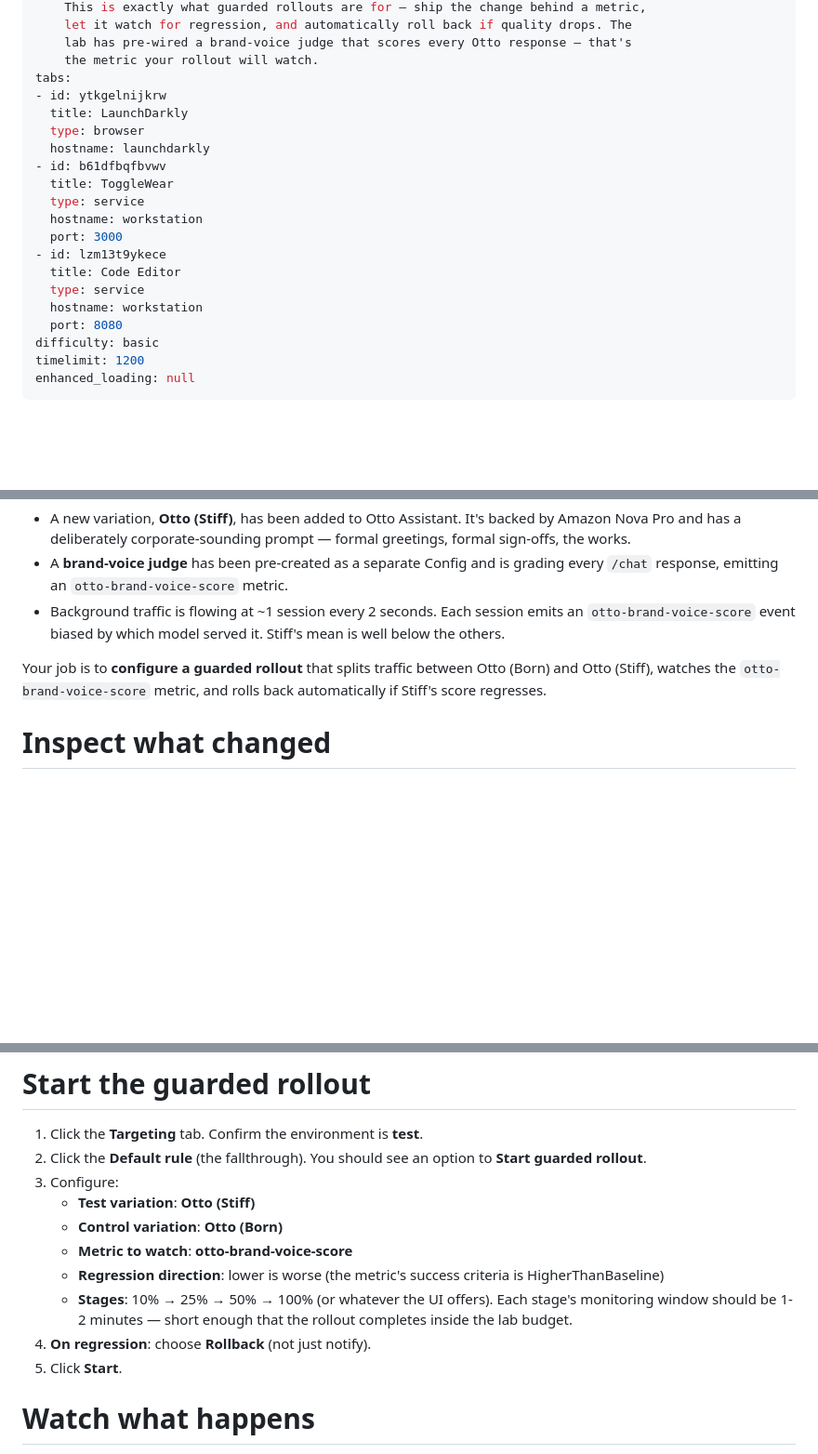
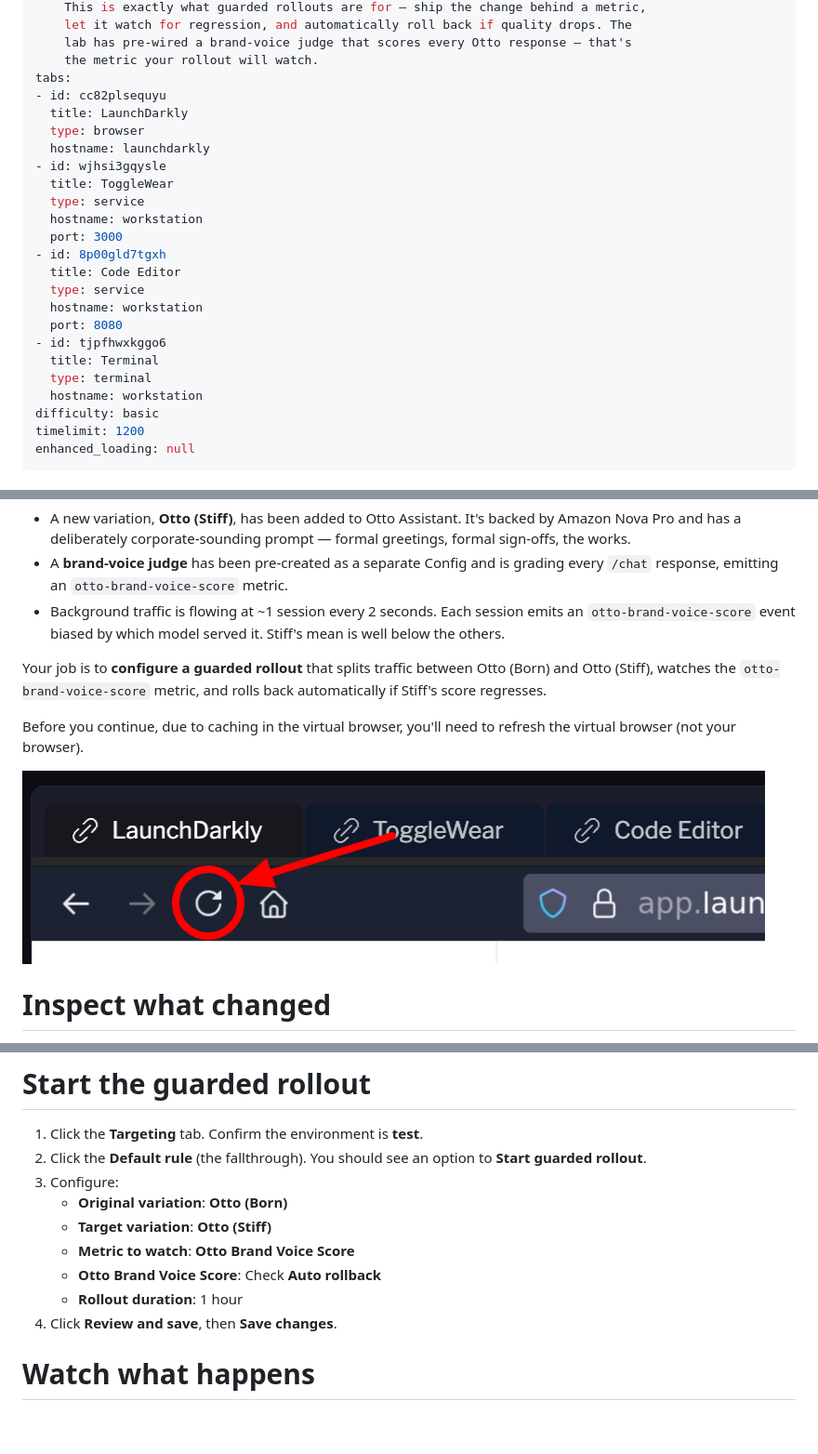
Before and after one commit to launchdarkly-labs/ld-workshop-control-freak-ai, a Markdown page: instruqt-build/04-trust-but-verify/assignment.md, 3 parts joined by grey strips. Shown: that part at 93% size. Drawn GitHub-style; pictures changed too: instruqt-build/assets/otto-browser-refresh.png (added); blank space fills up the shorter version.

```diff
--- a/instruqt-build/04-trust-but-verify/assignment.md
+++ b/instruqt-build/04-trust-but-verify/assignment.md
@@ -14,20 +14,24 @@ notes:
     lab has pre-wired a brand-voice judge that scores every Otto response — that's
     the metric your rollout will watch.
 tabs:
-- id: ytkgelnijkrw
+- id: cc82plsequyu
   title: LaunchDarkly
   type: browser
   hostname: launchdarkly
-- id: b61dfbqfbvwv
+- id: wjhsi3gqysle
   title: ToggleWear
   type: service
   hostname: workstation
   port: 3000
-- id: lzm13t9ykece
+- id: 8p00gld7tgxh
   title: Code Editor
   type: service
   hostname: workstation
   port: 8080
+- id: tjpfhwxkggo6
+  title: Terminal
+  type: terminal
+  hostname: workstation
 difficulty: basic
 timelimit: 1200
 enhanced_loading: null
@@ -43,6 +47,10 @@ Most of this challenge is already wired by the lab:
 
 Your job is to **configure a guarded rollout** that splits traffic between Otto (Born) and Otto (Stiff), watches the `otto-brand-voice-score` metric, and rolls back automatically if Stiff's score regresses.
 
+Before you continue, due to caching in the virtual browser, you'll need to refresh the virtual browser (not your browser).
+
+![Refresh Virtual Browser](../assets/otto-browser-refresh.png)
+
 # Inspect what changed
 
 1. Open the [LaunchDarkly](#tab-0) tab.
@@ -55,13 +63,12 @@ Your job is to **configure a guarded rollout** that splits traffic between Otto
 1. Click the **Targeting** tab. Confirm the environment is **test**.
 2. Click the **Default rule** (the fallthrough). You should see an option to **Start guarded rollout**.
 3. Configure:
-   - **Test variation**: **Otto (Stiff)**
-   - **Control variation**: **Otto (Born)**
-   - **Metric to watch**: **otto-brand-voice-score**
-   - **Regression direction**: lower is worse (the metric's success criteria is HigherThanBaseline)
-   - **Stages**: 10% → 25% → 50% → 100% (or whatever the UI offers). Each stage's monitoring window should be 1-2 minutes — short enough that the rollout completes inside the lab budget.
-4. **On regression**: choose **Rollback** (not just notify).
-5. Click **Start**.
+   - **Original variation**: **Otto (Born)**
+   - **Target variation**: **Otto (Stiff)**
+   - **Metric to watch**: **Otto Brand Voice Score**
+   - **Otto Brand Voice Score**: Check **Auto rollback**
+   - **Rollout duration**: 1 hour
+4. Click **Review and save**, then **Save changes**.
 
 # Watch what happens
 
```
Also changed, not shown: instruqt-build/01-otto-is-born/assignment.md (+6 -0 lines), instruqt-build/03-otto-on-the-bench/assignment.md (+28 -13 lines), 4 other files.
